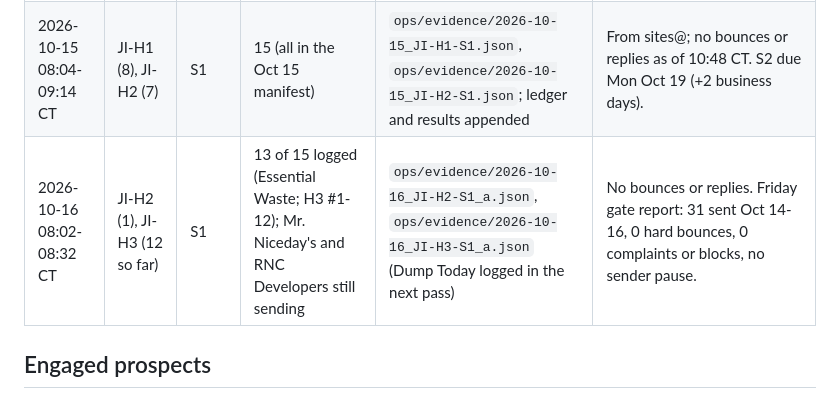
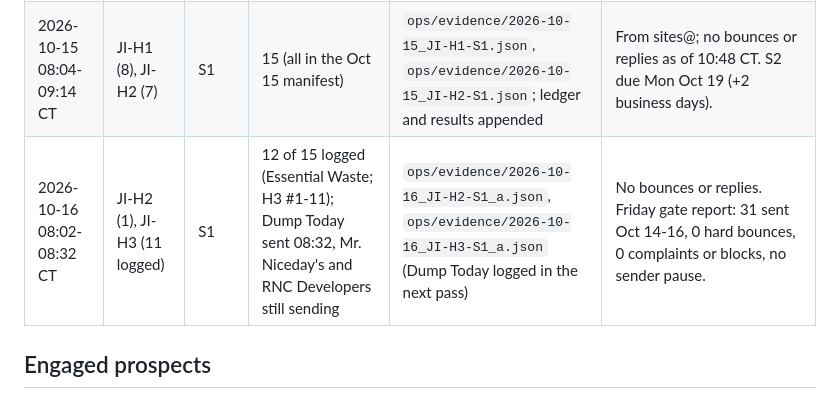
Before and after one commit to lethimcooke/Jobsite-Intelligence, a Markdown page: Jobsite_Intelligence_Outreach_Tracker.md, the part around the change. Rendered like a GitHub page.

Commit message:
Tracker: correct Oct 16 logged count

```diff
--- a/Jobsite_Intelligence_Outreach_Tracker.md
+++ b/Jobsite_Intelligence_Outreach_Tracker.md
@@ -78,7 +78,7 @@ draft and `JI/` labels. Labels (created Oct 14): `JI/Send manually` (Label_6), `
 |---|---|---|---|---|---|
 | 2026-10-14 13:32 CT | JI-H1 | S1 | 1: City Waste LP (sales@city-waste.com) | Sent 1a13bb05fcc96d4f, thread 1a13ba7b4a2819dd; `ops/evidence/2026-10-14_JI-H1.json`; queue `ops/queue/JI-H1-S1-sent-v1.json` | Sent by mistake: an ASI test manifest made while the sender was LIVE. Approved v1 text, from sites@ as Houston Jobsite Intelligence, without the mailing-address line (still pending). Kit v2 adds `dry_run_only` to every manifest so tests can't send. S2 due Oct 16. |
 | 2026-10-15 08:04-09:14 CT | JI-H1 (8), JI-H2 (7) | S1 | 15 (all in the Oct 15 manifest) | `ops/evidence/2026-10-15_JI-H1-S1.json`, `ops/evidence/2026-10-15_JI-H2-S1.json`; ledger and results appended | From sites@; no bounces or replies as of 10:48 CT. S2 due Mon Oct 19 (+2 business days). |
-| 2026-10-16 08:02-08:32 CT | JI-H2 (1), JI-H3 (12 so far) | S1 | 13 of 15 logged (Essential Waste; H3 #1-12); Mr. Niceday's and RNC Developers still sending | `ops/evidence/2026-10-16_JI-H2-S1_a.json`, `ops/evidence/2026-10-16_JI-H3-S1_a.json` (Dump Today logged in the next pass) | No bounces or replies. Friday gate report: 31 sent Oct 14-16, 0 hard bounces, 0 complaints or blocks, no sender pause. |
+| 2026-10-16 08:02-08:32 CT | JI-H2 (1), JI-H3 (11 logged) | S1 | 12 of 15 logged (Essential Waste; H3 #1-11); Dump Today sent 08:32, Mr. Niceday's and RNC Developers still sending | `ops/evidence/2026-10-16_JI-H2-S1_a.json`, `ops/evidence/2026-10-16_JI-H3-S1_a.json` (Dump Today logged in the next pass) | No bounces or replies. Friday gate report: 31 sent Oct 14-16, 0 hard bounces, 0 complaints or blocks, no sender pause. |
 
 ## Engaged prospects
 
```
